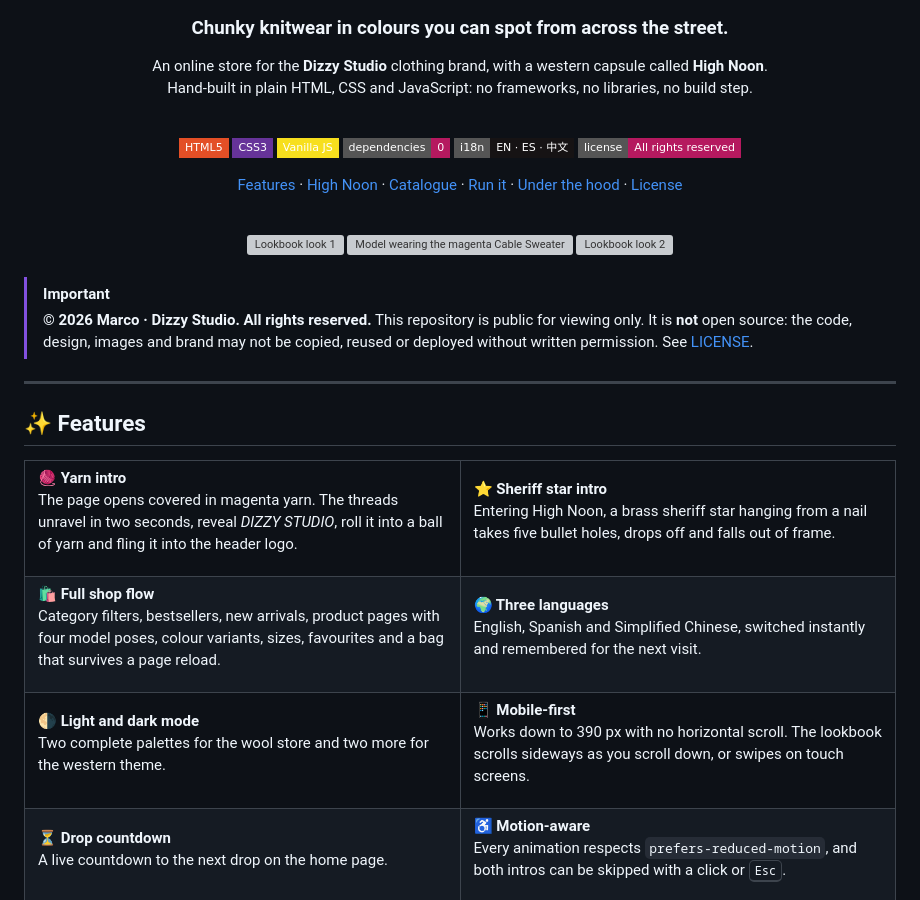
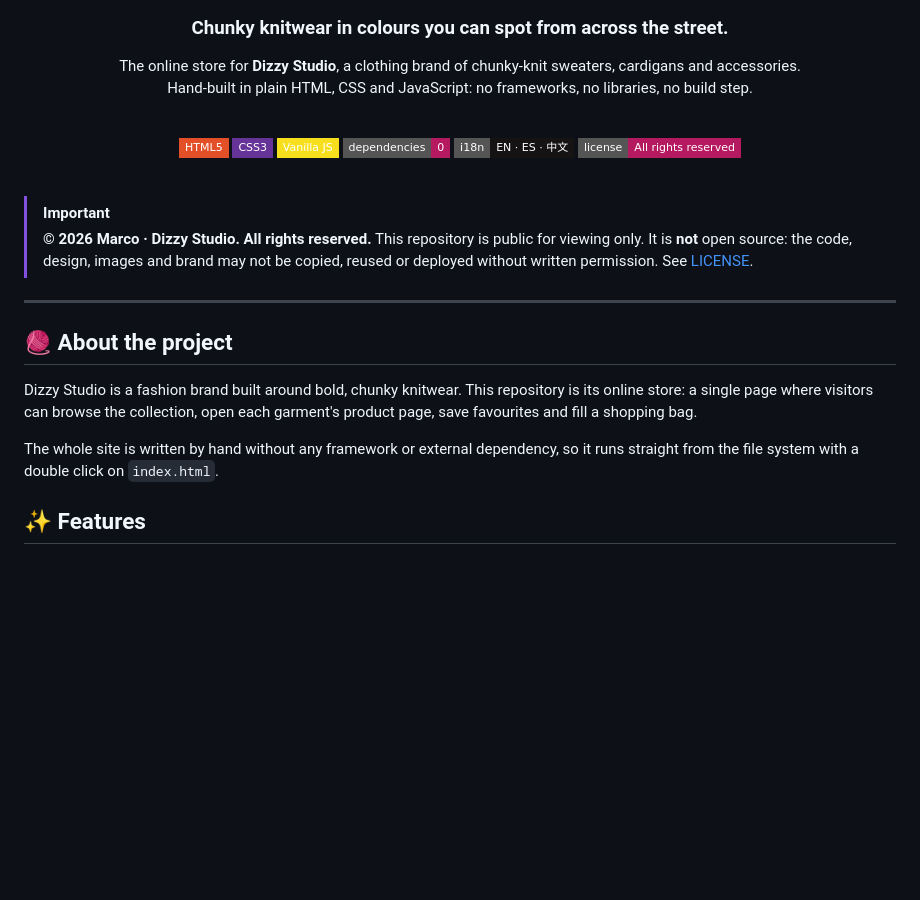
Before and after one commit to MarcoTecDev/dizzy-studio, a Markdown page: README.md, the part around one of its changes. GitHub-like rendering; badges without logos; blank space fills up the shorter version; grey boxes are pictures that could not be loaded.

Commit message:
README simplificado: solo el logo y la explicación del proyecto, sin drops

```diff
--- a/README.md
+++ b/README.md
@@ -7,7 +7,7 @@
 
 ### Chunky knitwear in colours you can spot from across the street.
 
-An online store for the **Dizzy Studio** clothing brand, with a western capsule called **High Noon**.<br>
+The online store for **Dizzy Studio**, a clothing brand of chunky-knit sweaters, cardigans and accessories.<br>
 Hand-built in plain HTML, CSS and JavaScript: no frameworks, no libraries, no build step.
 
 <br>
@@ -18,19 +18,6 @@ Hand-built in plain HTML, CSS and JavaScript: no frameworks, no libraries, no bu
 ![Dependencies](https://img.shields.io/badge/dependencies-0-B5195F?style=flat-square)
 ![Languages](https://img.shields.io/badge/i18n-EN_·_ES_·_中文-161314?style=flat-square)
 ![License](https://img.shields.io/badge/license-All_rights_reserved-B5195F?style=flat-square)
-
-[Features](#-features) ·
-[High Noon](#-high-noon--drop-02) ·
-[Catalogue](#-the-catalogue) ·
-[Run it](#-run-it-locally) ·
-[Under the hood](#-under-the-hood) ·
-[License](#-license)
-
-<br>
-
-<img src="img/lookbook/sm/look1.webp" width="32%" alt="Lookbook look 1">
-<img src="img/hero.webp" width="32%" alt="Model wearing the magenta Cable Sweater">
-<img src="img/lookbook/sm/look2.webp" width="32%" alt="Lookbook look 2">
 
 </div>
 
@@ -43,64 +30,14 @@ Hand-built in plain HTML, CSS and JavaScript: no frameworks, no libraries, no bu
 
 ---
 
+## 🧶 About the project
+
+Dizzy Studio is a fashion brand built around bold, chunky knitwear. This repository is its online
+store: a single page where visitors can browse the collection, open each garment's product page,
+save favourites and fill a shopping bag.
+
+The whole site is written by hand without any framework or external dependency, so it runs
+straight from the file system with a double click on `index.html`.
+
 ## ✨ Features
 
-<table>
-<tr>
-<td width="50%" valign="top">
-
-**🧶 Yarn intro**<br>
-The page opens covered in magenta yarn. The threads unravel in two seconds, reveal
-*DIZZY STUDIO*, roll it into a ball of yarn and fling it into the header logo.
-
-</td>
-<td width="50%" valign="top">
-
-**⭐ Sheriff star intro**<br>
-Entering High Noon, a brass sheriff star hanging from a nail takes five bullet holes,
-drops off and falls out of frame.
-
-</td>
-</tr>
-<tr>
-<td valign="top">
-
-**🛍️ Full shop flow**<br>
-Category filters, bestsellers, new arrivals, product pages with four model poses,
-colour variants, sizes, favourites and a bag that survives a page reload.
-
-</td>
-<td valign="top">
-
-**🌍 Three languages**<br>
-English, Spanish and Simplified Chinese, switched instantly and remembered for the next visit.
-
-</td>
-</tr>
-<tr>
-<td valign="top">
-
-**🌗 Light and dark mode**<br>
-Two complete palettes for the wool store and two more for the western theme.
-
-</td>
-<td valign="top">
-
-**📱 Mobile-first**<br>
-Works down to 390 px with no horizontal scroll. The lookbook scrolls sideways as you scroll down,
-or swipes on touch screens.
-
-</td>
-</tr>
-<tr>
-<td valign="top">
-
-**⏳ Drop countdown**<br>
-A live countdown to the next drop on the home page.
-
-</td>
-<td valign="top">
-
-**♿ Motion-aware**<br>
-Every animation respects `prefers-reduced-motion`, and both intros can be skipped with a click or <kbd>Esc</kbd>.
-
```
Also changed, not shown: other parts of README.md (+16 -124 lines).
